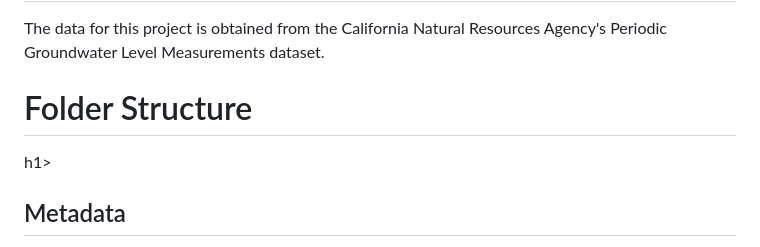
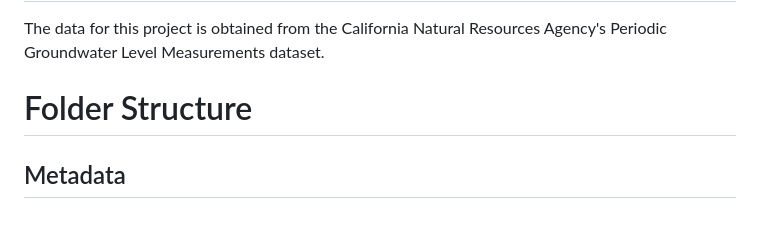
Before and after one commit to RW12924/Groundwater_Analysis, a Markdown page: README.md, the part around the change. Rendered like a GitHub page; blank space fills up the shorter version.

```diff
--- a/README.md
+++ b/README.md
@@ -24,7 +24,7 @@
 <p>The data for this project is obtained from the California Natural Resources Agency's Periodic Groundwater Level Measurements dataset.</p>
 
 
-<h1>Folder Structure</h1>h1>
+<h1>Folder Structure</h1>
 <h2>Metadata</h2>
 <li> DataDictionary_measurements.csv - data dictionary on groundwater measurements.</li>
 <li> DataDictionary_perforations.csv - data dictionary on groundwater perforations.</li>
```
